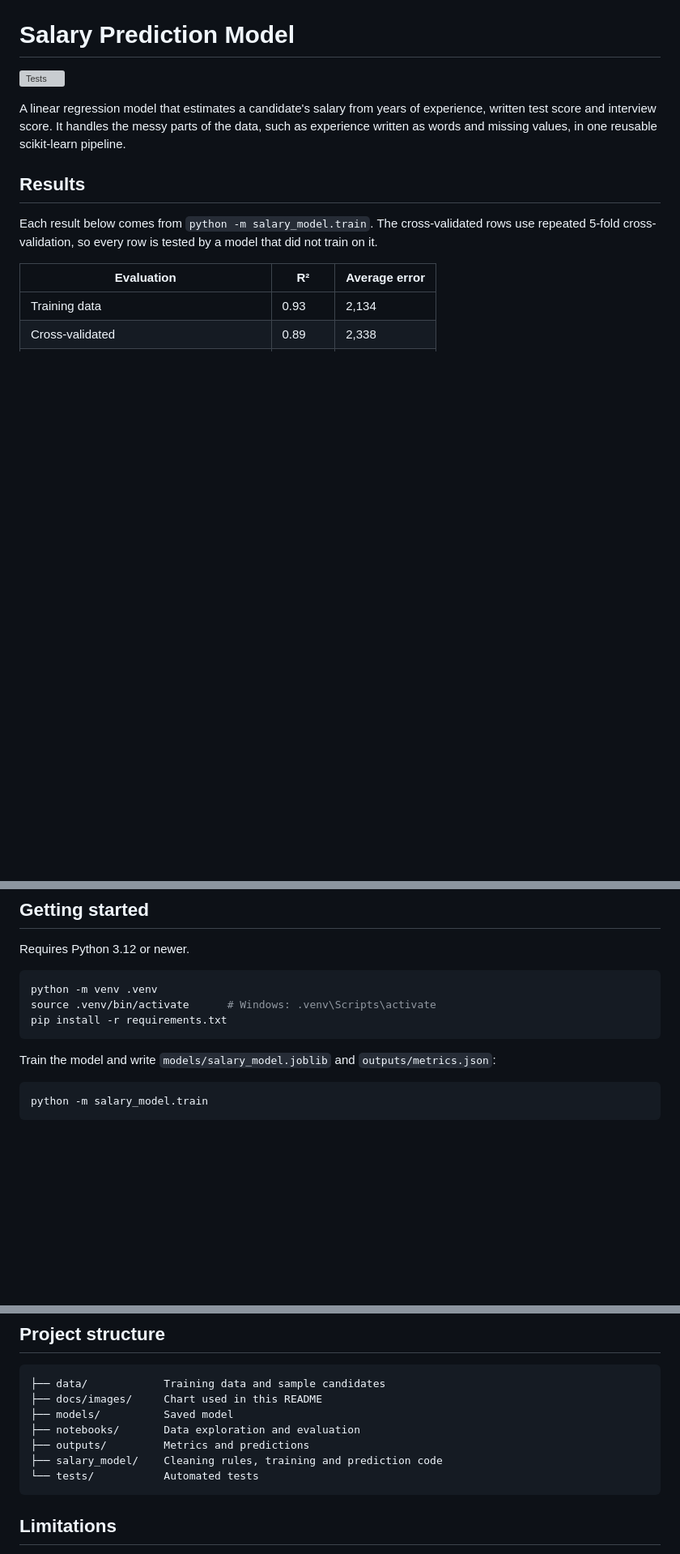
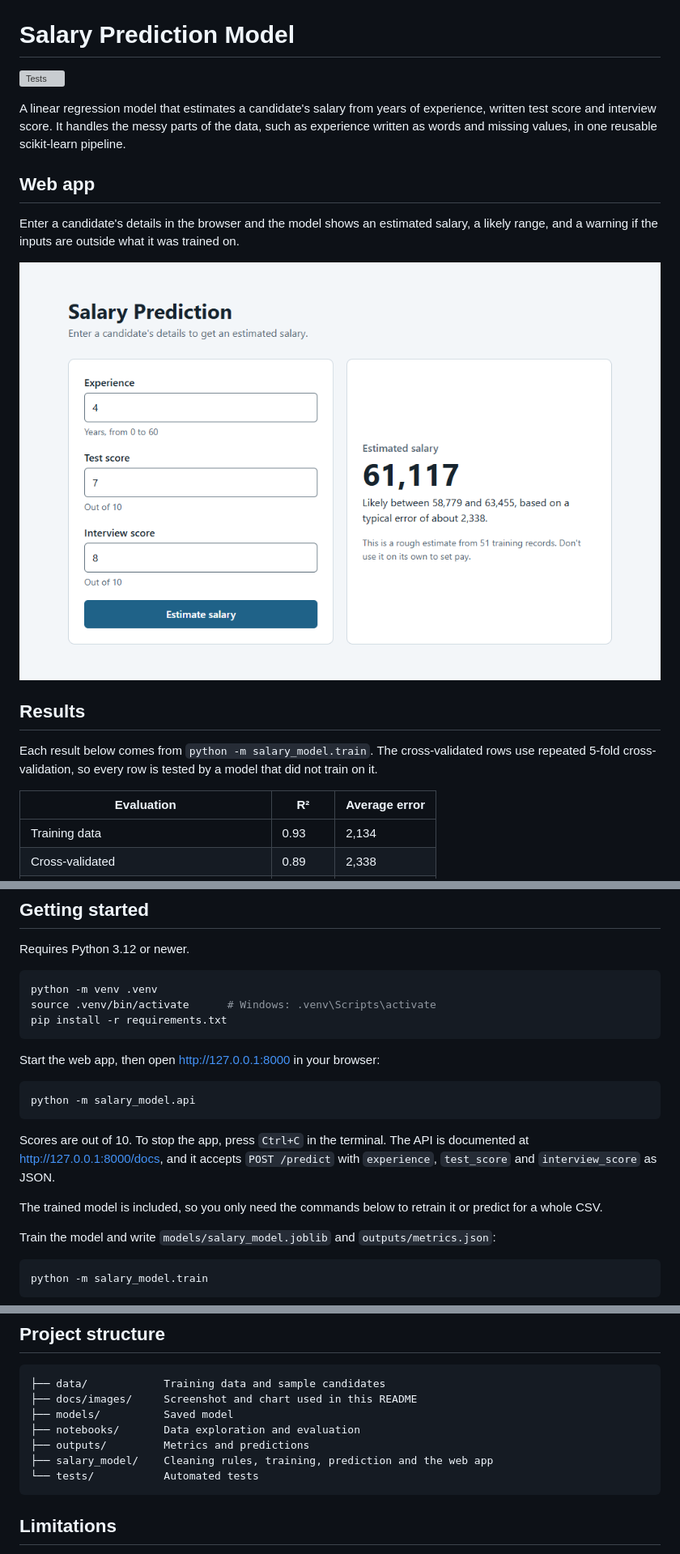
Before and after one commit to Kishore-1011/Salary-Prediction-Model, a Markdown page: README.md, 3 parts joined by grey strips. Shown at 81% size. GitHub-like rendering; pictures changed too: docs/images/web_app.png (added); blank space fills up the shorter version; grey boxes are pictures that could not be loaded.

Commit message:
Add FastAPI web app for salary predictions

````diff
--- a/README.md
+++ b/README.md
@@ -3,6 +3,12 @@
 ![Tests](https://github.com/Kishore-1011/Salary-Prediction-Model/actions/workflows/tests.yml/badge.svg)
 
 A linear regression model that estimates a candidate's salary from years of experience, written test score and interview score. It handles the messy parts of the data, such as experience written as words and missing values, in one reusable scikit-learn pipeline.
+
+## Web app
+
+Enter a candidate's details in the browser and the model shows an estimated salary, a likely range, and a warning if the inputs are outside what it was trained on.
+
+![Salary Prediction web app showing an estimated salary](docs/images/web_app.png)
 
 ## Results
 
@@ -33,6 +39,16 @@ source .venv/bin/activate      # Windows: .venv\Scripts\activate
 pip install -r requirements.txt
 ```
 
+Start the web app, then open <http://127.0.0.1:8000> in your browser:
+
+```bash
+python -m salary_model.api
+```
+
+Scores are out of 10. To stop the app, press `Ctrl+C` in the terminal. The API is documented at <http://127.0.0.1:8000/docs>, and it accepts `POST /predict` with `experience`, `test_score` and `interview_score` as JSON.
+
+The trained model is included, so you only need the commands below to retrain it or predict for a whole CSV.
+
 Train the model and write `models/salary_model.joblib` and `outputs/metrics.json`:
 
 ```bash
@@ -61,11 +77,11 @@ python -m pytest
 
 ```
 ├── data/            Training data and sample candidates
-├── docs/images/     Chart used in this README
+├── docs/images/     Screenshot and chart used in this README
 ├── models/          Saved model
 ├── notebooks/       Data exploration and evaluation
 ├── outputs/         Metrics and predictions
-├── salary_model/    Cleaning rules, training and prediction code
+├── salary_model/    Cleaning rules, training, prediction and the web app
 └── tests/           Automated tests
 ```
 
````
Also changed, not shown: 9 other files.
